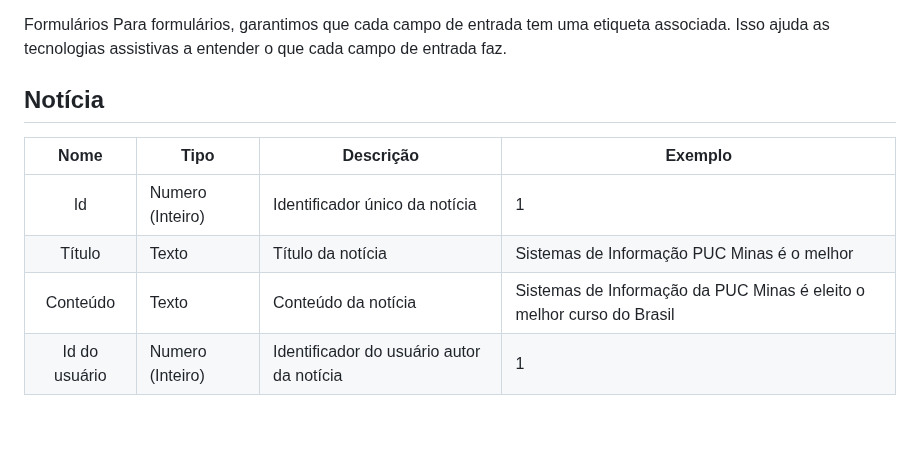
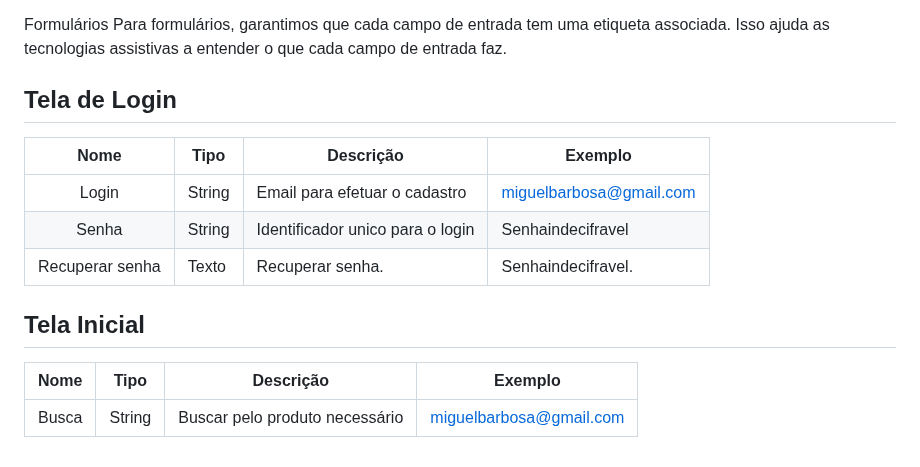
Before and after one commit to ICEI-PUC-Minas-PBR-SI/pbr-si-ads-2023-2-p1-tiaw-g4-pcdshop, a Markdown page: docs/development.md, the part around the change. Drawn GitHub-style; blank space fills up the shorter version.

Commit message:
Atualizar o development.md

```diff
--- a/docs/development.md
+++ b/docs/development.md
@@ -62,10 +62,14 @@ As cores que escolhemos têm contraste suficiente para que pessoas com deficiên
 Formulários
 Para formulários, garantimos que cada campo de entrada tem uma etiqueta associada. Isso ajuda as tecnologias assistivas a entender o que cada campo de entrada faz.
 
-## Notícia
+## Tela de Login
 |  **Nome**      | **Tipo**          | **Descrição**                             | **Exemplo**                                    |
 |:--------------:|-------------------|-------------------------------------------|------------------------------------------------|
-| Id             | Numero (Inteiro)  | Identificador único da notícia            | 1                                              |
-| Título         | Texto             | Título da notícia                         | Sistemas de Informação PUC Minas é o melhor                                   |
-| Conteúdo       | Texto             | Conteúdo da notícia                       | Sistemas de Informação da PUC Minas é eleito o melhor curso do Brasil                            |
-| Id do usuário  | Numero (Inteiro)  | Identificador do usuário autor da notícia | 1                                              |
+| Login          | String            | Email para efetuar o cadastro             | miguelbarbosa@gmail.com                        |
+| Senha          | String            | Identificador unico para o login          | Senhaindecifravel                              |
+| Recuperar senha| Texto             | Recuperar senha.                          | Senhaindecifravel.                             |
+
+## Tela Inicial
+|  **Nome**      | **Tipo**          | **Descrição**                             | **Exemplo**                                    |
+|:--------------:|-------------------|-------------------------------------------|------------------------------------------------|
+| Busca          | String            | Buscar pelo produto necessário            | miguelbarbosa@gmail.com
```
